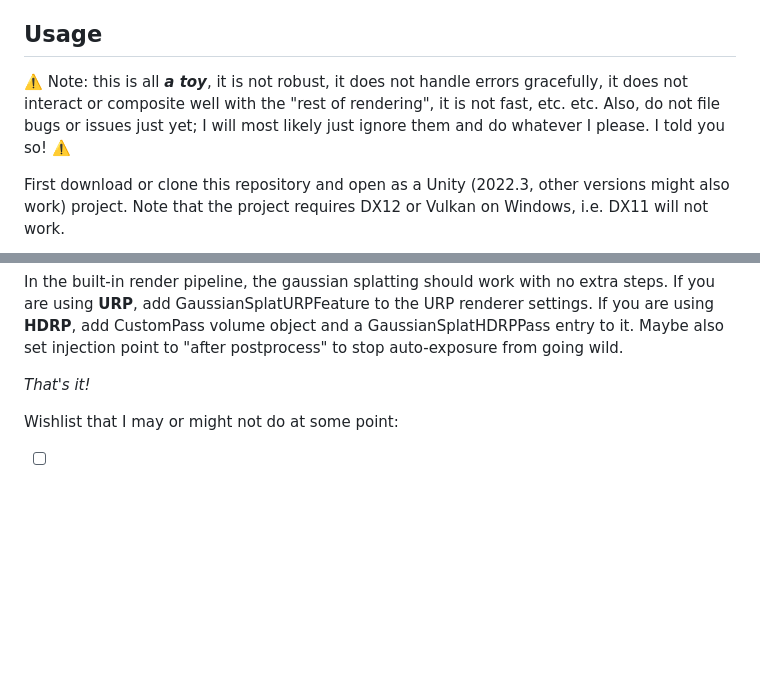
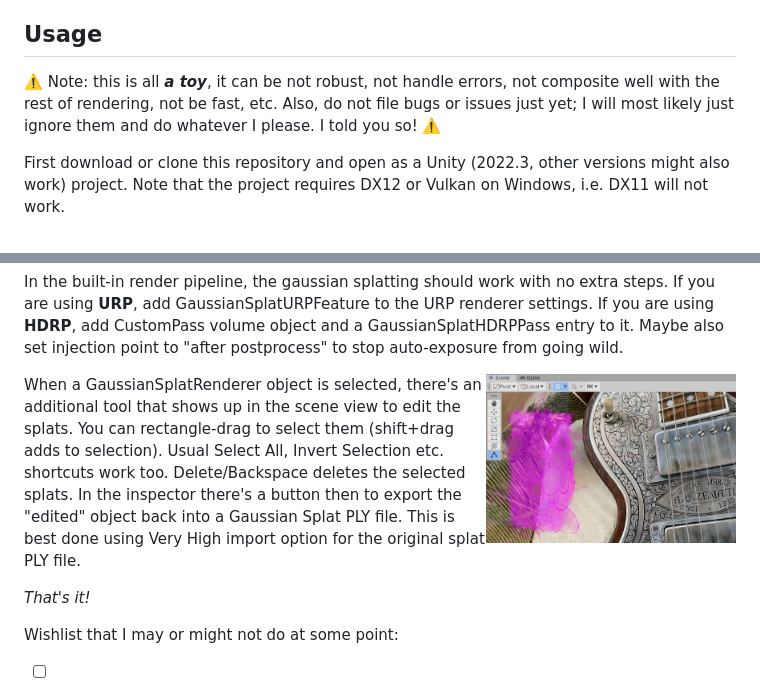
Before and after one commit to aras-p/UnityGaussianSplatting, a Markdown page: readme.md, 2 parts joined by grey strips. Drawn GitHub-style; pictures changed too: Doc/shotEdit.jpg (added); blank space fills up the shorter version.

```diff
--- a/readme.md
+++ b/readme.md
@@ -17,7 +17,7 @@ Code in here so far is randomly cribbled together from reading the paper (as wel
 
 ## Usage
 
-:warning: Note: this is all _**a toy**_, it is not robust, it does not handle errors gracefully, it does not interact or composite well with the "rest of rendering", it is not fast, etc. etc. Also, do not file bugs or issues just yet; I will most likely just ignore them and do whatever I please. I told you so! :warning:
+:warning: Note: this is all _**a toy**_, it can be not robust, not handle errors, not composite well with the rest of rendering, not be fast, etc. Also, do not file bugs or issues just yet; I will most likely just ignore them and do whatever I please. I told you so! :warning:
 
 First download or clone this repository and open as a Unity (2022.3, other versions might also work) project. Note that the project
 requires DX12 or Vulkan on Windows, i.e. DX11 will not work.
@@ -51,6 +51,13 @@ In the built-in render pipeline, the gaussian splatting should work with no extr
 If you are using **URP**, add GaussianSplatURPFeature to the URP renderer settings. If you are using **HDRP**, add
 CustomPass volume object and a GaussianSplatHDRPPass entry to it. Maybe also set injection point to "after postprocess"
 to stop auto-exposure from going wild.
+
+<img align="right" src="Doc/shotEdit.jpg" width="250px">
+
+When a GaussianSplatRenderer object is selected, there's an additional tool that shows up in the scene view to edit the splats.
+You can rectangle-drag to select them (shift+drag adds to selection). Usual Select All, Invert Selection etc. shortcuts work too.
+Delete/Backspace deletes the selected splats. In the inspector there's a button then to export the "edited" object back into
+a Gaussian Splat PLY file. This is best done using Very High import option for the original splat PLY file.
 
 _That's it!_
 
```
